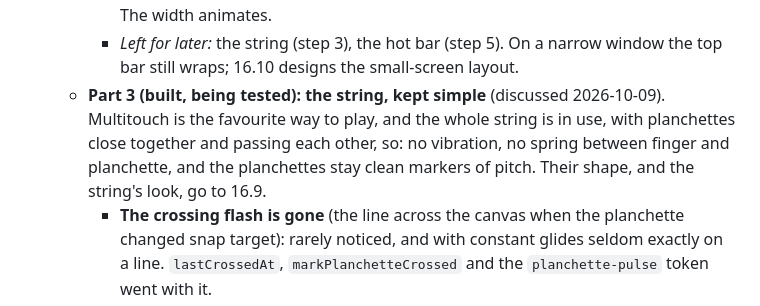
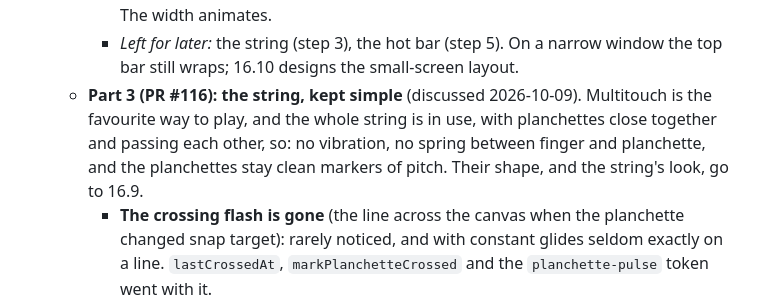
Before and after one commit to Mirimantis/SlideSynth, a Markdown page: BACKLOG.md, the part around the change. Rendered like a GitHub page.

Commit message:
Tag 16.8 part 3 with PR #116
Co-Authored-By: Claude Opus 5.5 <noreply@anthropic.com>

```diff
--- a/BACKLOG.md
+++ b/BACKLOG.md
@@ -413,7 +413,7 @@ Implementation comes first: block out every control so it works, then hold the d
     - The drawers stay on the left rail as the "set before playing" bar.
     - **The side panel collapses to a strip** (asked for in testing): **›** at its top folds it to 36 px (44 on touch), **‹** brings it back. Collapsed, it shows the tracks as colour dots (`TrackDots`); click one to select its track, so the track list stays reachable while playing. Perform and editing each remember it (`slidesynth.sidePanelCollapsed`). The width animates.
     - *Left for later:* the string (step 3), the hot bar (step 5). On a narrow window the top bar still wraps; 16.10 designs the small-screen layout.
-  - **Part 3 (built, being tested): the string, kept simple** (discussed 2026-10-09). Multitouch is the favourite way to play, and the whole string is in use, with planchettes close together and passing each other, so: no vibration, no spring between finger and planchette, and the planchettes stay clean markers of pitch. Their shape, and the string's look, go to 16.9.
+  - **Part 3 (PR #116): the string, kept simple** (discussed 2026-10-09). Multitouch is the favourite way to play, and the whole string is in use, with planchettes close together and passing each other, so: no vibration, no spring between finger and planchette, and the planchettes stay clean markers of pitch. Their shape, and the string's look, go to 16.9.
     - **The crossing flash is gone** (the line across the canvas when the planchette changed snap target): rarely noticed, and with constant glides seldom exactly on a line. `lastCrossedAt`, `markPlanchetteCrossed` and the `planchette-pulse` token went with it.
     - **The metronome flashes the Tempo icon** on the left rail instead of a ring on the rail or playhead: a ring that fades with each tick, brightest on the downbeat (`app/metronome.ts` now gives a `beat` signal; `MetronomePulse` in `ui/layout.tsx`). The canvas no longer redraws for it.
 - [ ] **16.9 Visual theme** *(L, own planning session — after 16.2–16.7)*
```
